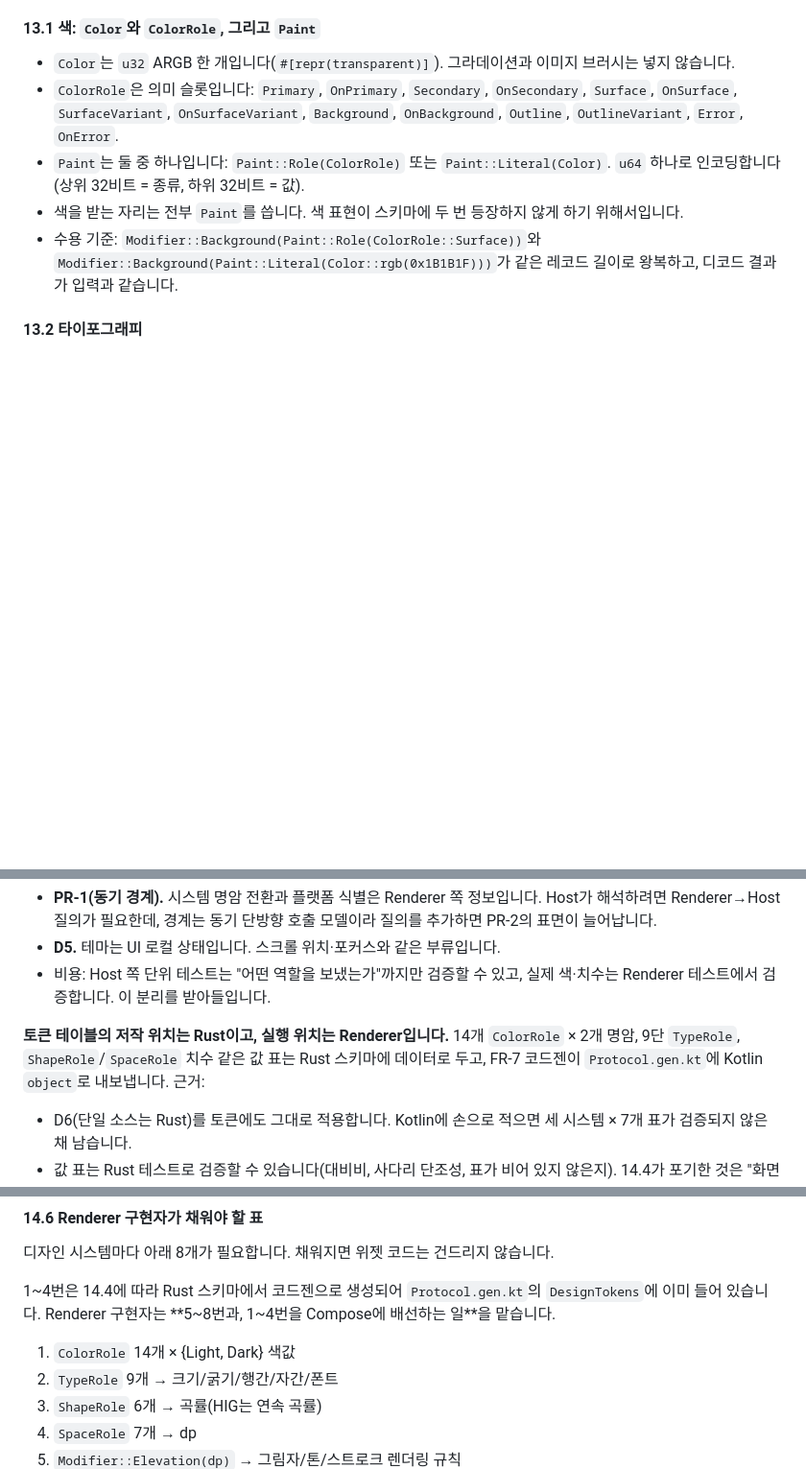
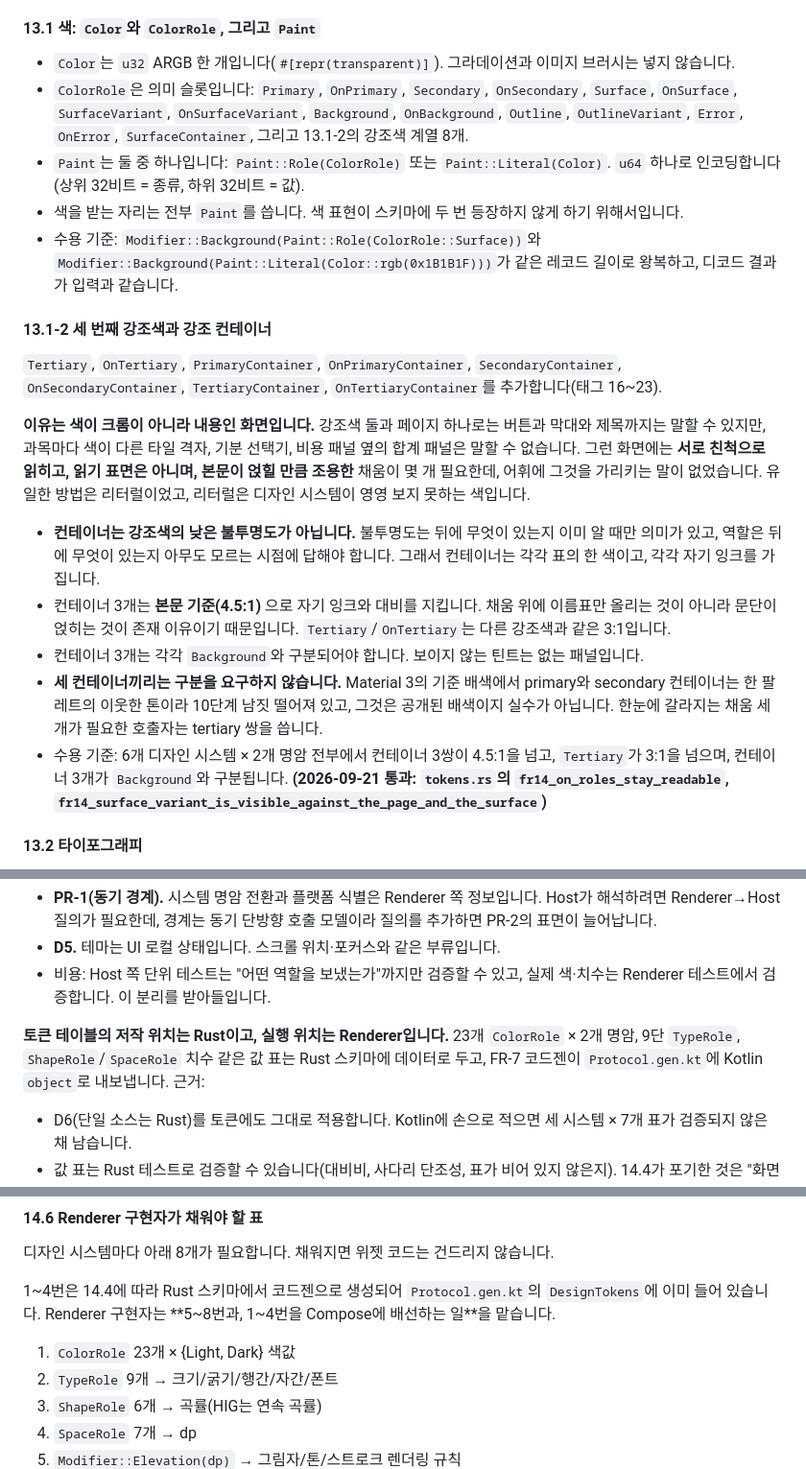
Before and after one commit to DarkPyonix/dioxus-compose, a Markdown page: docs/SPEC.md, 3 parts joined by grey strips. Shown at 96% size. GitHub-like rendering; blank space fills up the shorter version.

Commit message:
Docs: Add a third accent and the accent containers to FR-13
Seven reference screens are being rebuilt as samples, and every one of
them is a screen whose colour is its content rather than its chrome: a
grid of subject tiles, a mood picker, a panel of costs beside a panel of
totals. Two accents and a page cannot say any of that. The only thing
the vocabulary offered was a literal, and a literal is a colour the
design system never sees and never adapts.

13.1-2 adds Tertiary, OnTertiary and a container pair for each of the
three accents, with the reasoning for why a container is a colour in the
table rather than the accent at a lower opacity, and with the bounds each
pair has to keep. It also records the one thing deliberately not
required: Material 3's baseline primary and secondary containers are
neighbouring tones of one palette, so the three containers are not
required to be told apart from each other.

The 14.6 table count moves from fourteen roles to twenty-three.

```diff
--- a/docs/SPEC.md
+++ b/docs/SPEC.md
@@ -134,10 +134,21 @@ Modifier는 값 리스트로 직렬화합니다. 예: `[Padding(16), FillMaxWidt
 
 #### 13.1 색: `Color`와 `ColorRole`, 그리고 `Paint`
 - `Color`는 `u32` ARGB 한 개입니다(`#[repr(transparent)]`). 그라데이션과 이미지 브러시는 넣지 않습니다.
-- `ColorRole`은 의미 슬롯입니다: `Primary`, `OnPrimary`, `Secondary`, `OnSecondary`, `Surface`, `OnSurface`, `SurfaceVariant`, `OnSurfaceVariant`, `Background`, `OnBackground`, `Outline`, `OutlineVariant`, `Error`, `OnError`.
+- `ColorRole`은 의미 슬롯입니다: `Primary`, `OnPrimary`, `Secondary`, `OnSecondary`, `Surface`, `OnSurface`, `SurfaceVariant`, `OnSurfaceVariant`, `Background`, `OnBackground`, `Outline`, `OutlineVariant`, `Error`, `OnError`, `SurfaceContainer`, 그리고 13.1-2의 강조색 계열 8개.
 - `Paint`는 둘 중 하나입니다: `Paint::Role(ColorRole)` 또는 `Paint::Literal(Color)`. `u64` 하나로 인코딩합니다(상위 32비트 = 종류, 하위 32비트 = 값).
 - 색을 받는 자리는 전부 `Paint`를 씁니다. 색 표현이 스키마에 두 번 등장하지 않게 하기 위해서입니다.
 - 수용 기준: `Modifier::Background(Paint::Role(ColorRole::Surface))`와 `Modifier::Background(Paint::Literal(Color::rgb(0x1B1B1F)))`가 같은 레코드 길이로 왕복하고, 디코드 결과가 입력과 같습니다.
+
+#### 13.1-2 세 번째 강조색과 강조 컨테이너
+`Tertiary`, `OnTertiary`, `PrimaryContainer`, `OnPrimaryContainer`, `SecondaryContainer`, `OnSecondaryContainer`, `TertiaryContainer`, `OnTertiaryContainer`를 추가합니다(태그 16~23).
+
+**이유는 색이 크롬이 아니라 내용인 화면입니다.** 강조색 둘과 페이지 하나로는 버튼과 막대와 제목까지는 말할 수 있지만, 과목마다 색이 다른 타일 격자, 기분 선택기, 비용 패널 옆의 합계 패널은 말할 수 없습니다. 그런 화면에는 **서로 친척으로 읽히고, 읽기 표면은 아니며, 본문이 얹힐 만큼 조용한** 채움이 몇 개 필요한데, 어휘에 그것을 가리키는 말이 없었습니다. 유일한 방법은 리터럴이었고, 리터럴은 디자인 시스템이 영영 보지 못하는 색입니다.
+
+- **컨테이너는 강조색의 낮은 불투명도가 아닙니다.** 불투명도는 뒤에 무엇이 있는지 이미 알 때만 의미가 있고, 역할은 뒤에 무엇이 있는지 아무도 모르는 시점에 답해야 합니다. 그래서 컨테이너는 각각 표의 한 색이고, 각각 자기 잉크를 가집니다.
+- 컨테이너 3개는 **본문 기준(4.5:1)** 으로 자기 잉크와 대비를 지킵니다. 채움 위에 이름표만 올리는 것이 아니라 문단이 얹히는 것이 존재 이유이기 때문입니다. `Tertiary`/`OnTertiary`는 다른 강조색과 같은 3:1입니다.
+- 컨테이너 3개는 각각 `Background`와 구분되어야 합니다. 보이지 않는 틴트는 없는 패널입니다.
+- **세 컨테이너끼리는 구분을 요구하지 않습니다.** Material 3의 기준 배색에서 primary와 secondary 컨테이너는 한 팔레트의 이웃한 톤이라 10단계 남짓 떨어져 있고, 그것은 공개된 배색이지 실수가 아닙니다. 한눈에 갈라지는 채움 세 개가 필요한 호출자는 tertiary 쌍을 씁니다.
+- 수용 기준: 6개 디자인 시스템 × 2개 명암 전부에서 컨테이너 3쌍이 4.5:1을 넘고, `Tertiary`가 3:1을 넘으며, 컨테이너 3개가 `Background`와 구분됩니다. **(2026-09-21 통과: `tokens.rs`의 `fr14_on_roles_stay_readable`, `fr14_surface_variant_is_visible_against_the_page_and_the_surface`)**
 
 #### 13.2 타이포그래피
 - `TypeRole`은 9단 사다리입니다: `Display`, `Headline`, `Title`, `Subtitle`, `Body`, `BodyStrong`, `Label`, `Caption`, `Mono`. 세 디자인 시스템의 타입 스케일이 모두 이 사다리에 대응합니다.
@@ -343,7 +354,7 @@ LaunchBuilder::new().with_theme(Theme::adaptive(DesignSystem::Material3)).launch
 - **D5.** 테마는 UI 로컬 상태입니다. 스크롤 위치·포커스와 같은 부류입니다.
 - 비용: Host 쪽 단위 테스트는 "어떤 역할을 보냈는가"까지만 검증할 수 있고, 실제 색·치수는 Renderer 테스트에서 검증합니다. 이 분리를 받아들입니다.
 
-**토큰 테이블의 저작 위치는 Rust이고, 실행 위치는 Renderer입니다.** 14개 `ColorRole` × 2개 명암, 9단 `TypeRole`, `ShapeRole`/`SpaceRole` 치수 같은 값 표는 Rust 스키마에 데이터로 두고, FR-7 코드젠이 `Protocol.gen.kt`에 Kotlin `object`로 내보냅니다. 근거:
+**토큰 테이블의 저작 위치는 Rust이고, 실행 위치는 Renderer입니다.** 23개 `ColorRole` × 2개 명암, 9단 `TypeRole`, `ShapeRole`/`SpaceRole` 치수 같은 값 표는 Rust 스키마에 데이터로 두고, FR-7 코드젠이 `Protocol.gen.kt`에 Kotlin `object`로 내보냅니다. 근거:
 - D6(단일 소스는 Rust)를 토큰에도 그대로 적용합니다. Kotlin에 손으로 적으면 세 시스템 × 7개 표가 검증되지 않은 채 남습니다.
 - 값 표는 Rust 테스트로 검증할 수 있습니다(대비비, 사다리 단조성, 표가 비어 있지 않은지). 14.4가 포기한 것은 "화면에 그려진 결과"이지 "표의 내용"이 아닙니다.
 - 경계는 그대로입니다. 표는 **빌드 시점에** Renderer 바이너리로 들어가고, 런타임에 경계를 넘지 않습니다. 13.7의 "Host가 보내는 토큰 테이블"은 여전히 금지입니다.
@@ -359,7 +370,7 @@ LaunchBuilder::new().with_theme(Theme::adaptive(DesignSystem::Material3)).launch
 디자인 시스템마다 아래 8개가 필요합니다. 채워지면 위젯 코드는 건드리지 않습니다.
 
 1~4번은 14.4에 따라 Rust 스키마에서 코드젠으로 생성되어 `Protocol.gen.kt`의 `DesignTokens`에 이미 들어 있습니다. Renderer 구현자는 **5~8번과, 1~4번을 Compose에 배선하는 일**을 맡습니다.
-1. `ColorRole` 14개 × {Light, Dark} 색값
+1. `ColorRole` 23개 × {Light, Dark} 색값
 2. `TypeRole` 9개 → 크기/굵기/행간/자간/폰트
 3. `ShapeRole` 6개 → 곡률(HIG는 연속 곡률)
 4. `SpaceRole` 7개 → dp
```
